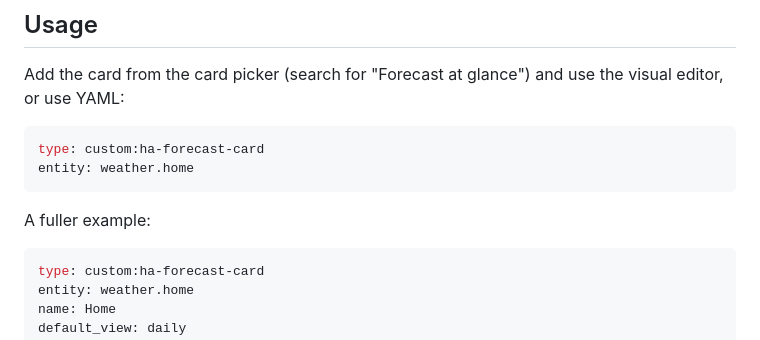
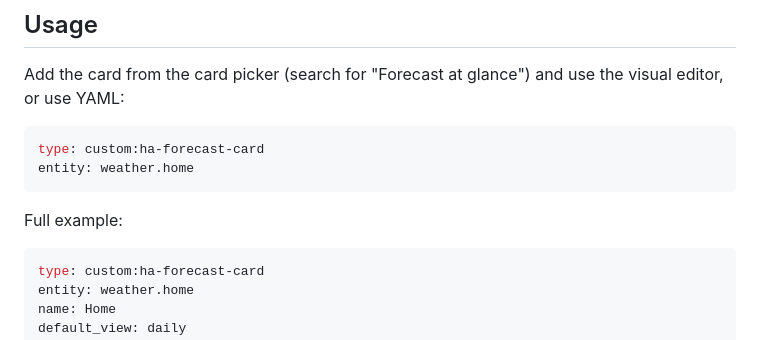
Before and after one commit to Hydradox/ha-forecast-card, a Markdown page: README.md, the part around one of its changes. Drawn GitHub-style.

````diff
--- a/README.md
+++ b/README.md
@@ -55,7 +64,7 @@ type: custom:ha-forecast-card
 entity: weather.home
 ```
 
-A fuller example:
+Full example:
 
 ```yaml
 type: custom:ha-forecast-card
````
Also changed, not shown: other parts of README.md (+17 -8 lines), CLAUDE.md (+1 -1 lines), docs/images/daily-dark.png, docs/images/daily-light.png, docs/images/hourly-dark.png, docs/images/hourly-light.png, 3 other files.
